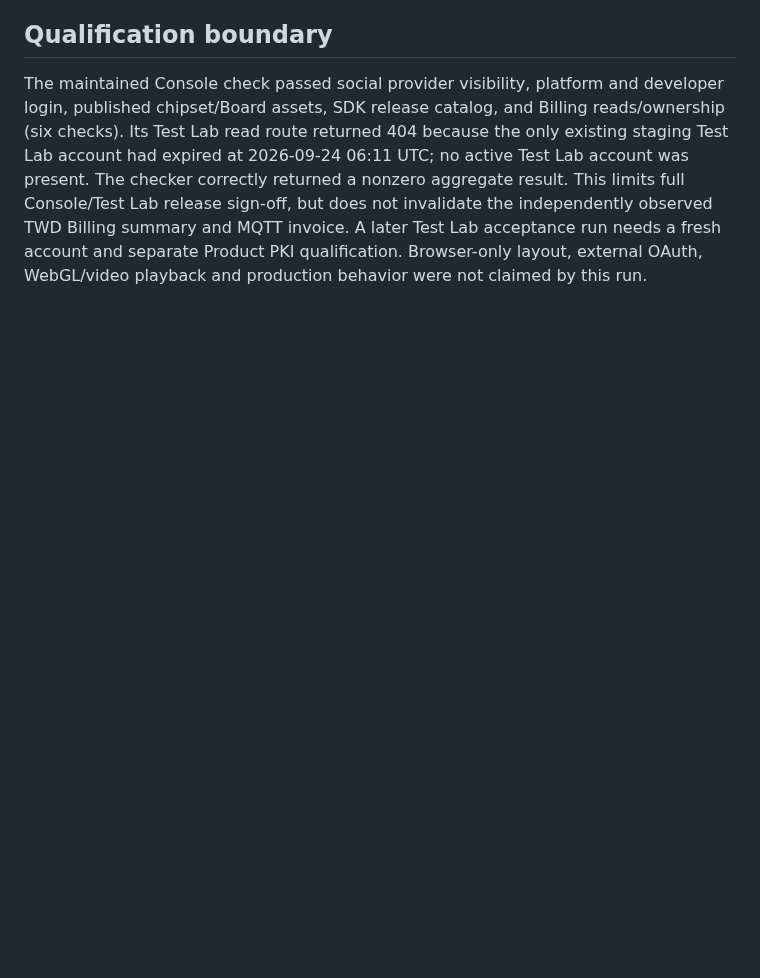
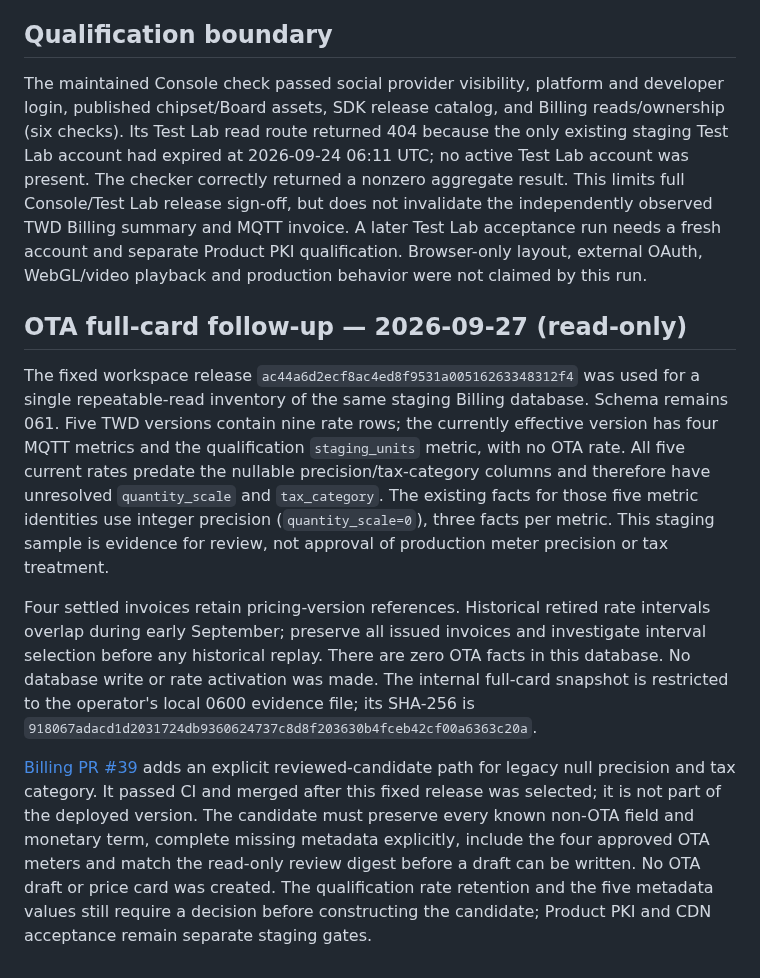
Before and after one commit to hkt999rtk/rtk_cloud_workspace, a Markdown page: docs/billing-twd-staging-evidence-20260924.md, the part around the change. Rendered like a GitHub page; blank space fills up the shorter version.

Commit message:
Preserve sanitized OTA staging price-card evidence

```diff
--- a/docs/billing-twd-staging-evidence-20260924.md
+++ b/docs/billing-twd-staging-evidence-20260924.md
@@ -86,3 +86,35 @@ sign-off, but does not invalidate the independently observed TWD Billing
 summary and MQTT invoice. A later Test Lab acceptance run needs a fresh account
 and separate Product PKI qualification. Browser-only layout, external OAuth,
 WebGL/video playback and production behavior were not claimed by this run.
+
+## OTA full-card follow-up — 2026-09-27 (read-only)
+
+The fixed workspace release `ac44a6d2ecf8ac4ed8f9531a00516263348312f4`
+was used for a single repeatable-read inventory of the same staging Billing
+database. Schema remains 061. Five TWD versions contain nine rate rows; the
+currently effective version has four MQTT metrics and the qualification
+`staging_units` metric, with no OTA rate. All five current rates predate the
+nullable precision/tax-category columns and therefore have unresolved
+`quantity_scale` and `tax_category`. The existing facts for those five metric
+identities use integer precision (`quantity_scale=0`), three facts per metric.
+This staging sample is evidence for review, not approval of production meter
+precision or tax treatment.
+
+Four settled invoices retain pricing-version references. Historical retired
+rate intervals overlap during early September; preserve all issued invoices
+and investigate interval selection before any historical replay. There are
+zero OTA facts in this database. No database write or rate activation was made.
+The internal full-card snapshot is restricted to the operator's local 0600
+evidence file; its SHA-256 is
+`918067adacd1d2031724db9360624737c8d8f203630b4fceb42cf00a6363c20a`.
+
+[Billing PR #39](https://github.com/hkt999rtk/rtk_billing/pull/39) adds an
+explicit reviewed-candidate path for legacy null precision and tax category.
+It passed CI and merged after this fixed release was selected; it is not part
+of the deployed version. The candidate must preserve every known non-OTA
+field and monetary term, complete missing metadata explicitly, include the
+four approved OTA meters and match the read-only review digest before a draft
+can be written. No OTA draft or price card was created. The qualification rate
+retention and the five metadata values still require a decision before
+constructing the candidate; Product PKI and CDN acceptance remain separate
+staging gates.
```
Also changed, not shown: docs/design/ota-pricing-activation-and-disclosure-plan.md (+1 -1 lines).
